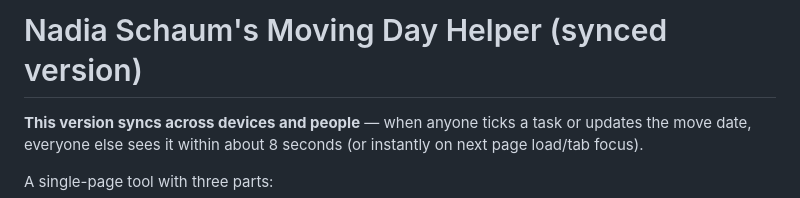
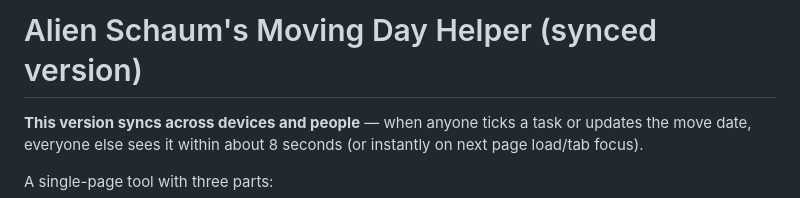
Before and after one commit to MutantN/packing-helper, a Markdown page: README.md, the part around the change. Drawn GitHub-style.

```diff
--- a/README.md
+++ b/README.md
@@ -1,4 +1,4 @@
-# Nadia Schaum's Moving Day Helper (synced version)
+# Alien Schaum's Moving Day Helper (synced version)
 
 **This version syncs across devices and people** — when anyone ticks a task or updates the move date, everyone else sees it within about 8 seconds (or instantly on next page load/tab focus).
 
```
